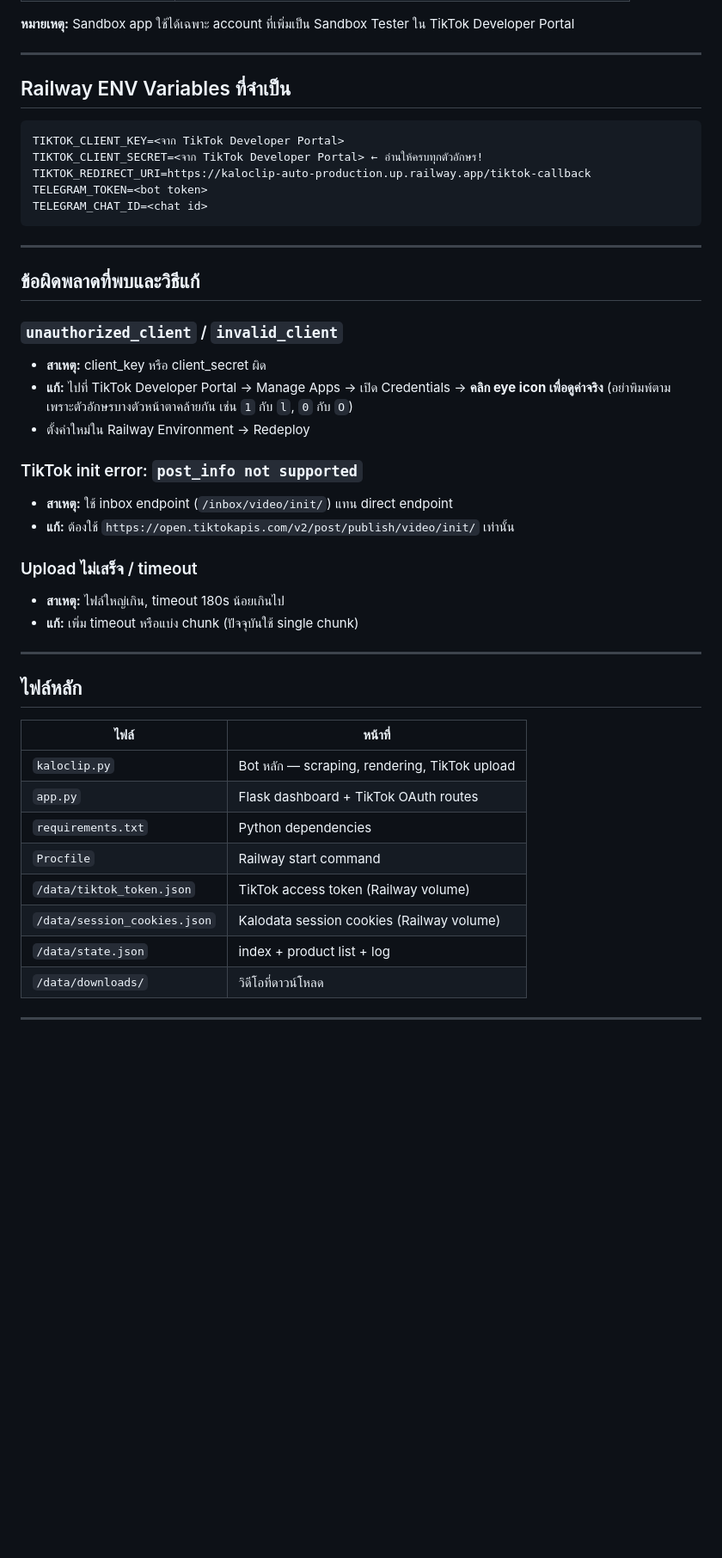
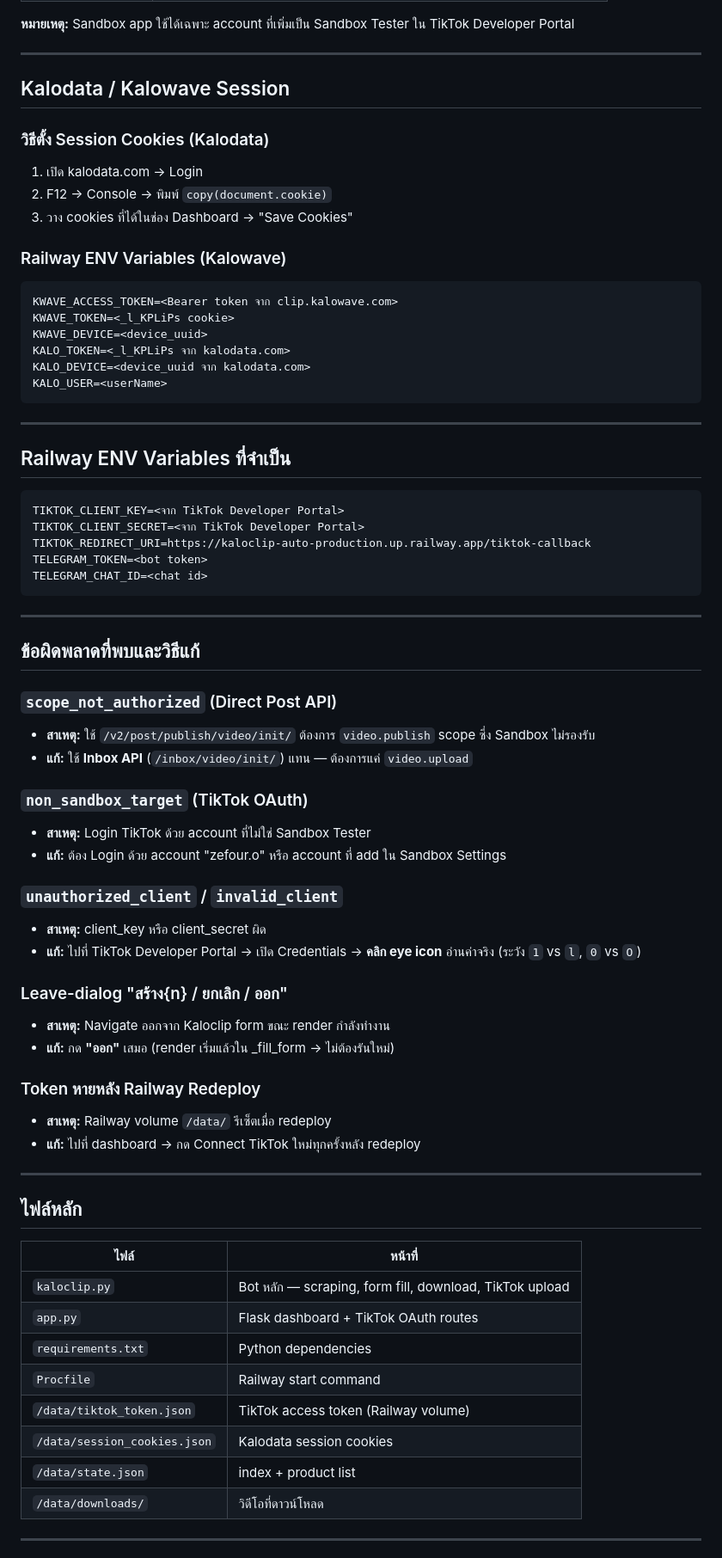
Before and after one commit to creem26455/kaloclip-auto, a Markdown page: FLOW.md, the part around one of its changes. Shown at 86% size. Drawn GitHub-style; blank space fills up the shorter version.

````diff
--- a/FLOW.md
+++ b/FLOW.md
@@ -76,5 +72,24 @@
 
 **หมายเหตุ:** Sandbox app ใช้ได้เฉพาะ account ที่เพิ่มเป็น Sandbox Tester ใน TikTok Developer Portal
+
+---
+
+## Kalodata / Kalowave Session
+
+### วิธีตั้ง Session Cookies (Kalodata)
+1. เปิด kalodata.com → Login
+2. F12 → Console → พิมพ์ `copy(document.cookie)`
+3. วาง cookies ที่ได้ในช่อง Dashboard → "Save Cookies"
+
+### Railway ENV Variables (Kalowave)
+```
+KWAVE_ACCESS_TOKEN=<Bearer token จาก clip.kalowave.com>
+KWAVE_TOKEN=<_l_KPLiPs cookie>
+KWAVE_DEVICE=<device_uuid>
+KALO_TOKEN=<_l_KPLiPs จาก kalodata.com>
+KALO_DEVICE=<device_uuid จาก kalodata.com>
+KALO_USER=<userName>
+```
 
 ---
 
@@ -82,7 +97,7 @@
 
 ```
 TIKTOK_CLIENT_KEY=<จาก TikTok Developer Portal>
-TIKTOK_CLIENT_SECRET=<จาก TikTok Developer Portal> ← อ่านให้ครบทุกตัวอักษร!
+TIKTOK_CLIENT_SECRET=<จาก TikTok Developer Portal>
 TIKTOK_REDIRECT_URI=https://kaloclip-auto-production.up.railway.app/tiktok-callback
 TELEGRAM_TOKEN=<bot token>
 TELEGRAM_CHAT_ID=<chat id>
@@ -92,18 +107,25 @@ TELEGRAM_CHAT_ID=<chat id>
 
 ## ข้อผิดพลาดที่พบและวิธีแก้
 
+### `scope_not_authorized` (Direct Post API)
+- **สาเหตุ:** ใช้ `/v2/post/publish/video/init/` ต้องการ `video.publish` scope ซึ่ง Sandbox ไม่รองรับ
+- **แก้:** ใช้ **Inbox API** (`/inbox/video/init/`) แทน — ต้องการแค่ `video.upload`
+
+### `non_sandbox_target` (TikTok OAuth)
+- **สาเหตุ:** Login TikTok ด้วย account ที่ไม่ใช่ Sandbox Tester
+- **แก้:** ต้อง Login ด้วย account "zefour.o" หรือ account ที่ add ใน Sandbox Settings
+
 ### `unauthorized_client` / `invalid_client`
 - **สาเหตุ:** client_key หรือ client_secret ผิด
-- **แก้:** ไปที่ TikTok Developer Portal → Manage Apps → เปิด Credentials → **คลิก eye icon เพื่อดูค่าจริง** (อย่าพิมพ์ตาม เพราะตัวอักษรบางตัวหน้าตาคล้ายกัน เช่น `1` กับ `l`, `0` กับ `O`)
-- ตั้งค่าใหม่ใน Railway Environment → Redeploy
+- **แก้:** ไปที่ TikTok Developer Portal → เปิด Credentials → **คลิก eye icon** อ่านค่าจริง (ระวัง `1` vs `l`, `0` vs `O`)
 
-### TikTok init error: `post_info not supported`
-- **สาเหตุ:** ใช้ inbox endpoint (`/inbox/video/init/`) แทน direct endpoint
-- **แก้:** ต้องใช้ `https://open.tiktokapis.com/v2/post/publish/video/init/` เท่านั้น
+### Leave-dialog "สร้าง{n} / ยกเลิก / ออก"
+- **สาเหตุ:** Navigate ออกจาก Kaloclip form ขณะ render กำลังทำงาน
+- **แก้:** กด **"ออก"** เสมอ (render เริ่มแล้วใน _fill_form → ไม่ต้องรันใหม่)
 
-### Upload ไม่เสร็จ / timeout
-- **สาเหตุ:** ไฟล์ใหญ่เกิน, timeout 180s น้อยเกินไป
-- **แก้:** เพิ่ม timeout หรือแบ่ง chunk (ปัจจุบันใช้ single chunk)
+### Token หายหลัง Railway Redeploy
+- **สาเหตุ:** Railway volume `/data/` รีเซ็ตเมื่อ redeploy
+- **แก้:** ไปที่ dashboard → กด Connect TikTok ใหม่ทุกครั้งหลัง redeploy
 
 ---
 
@@ -111,13 +133,13 @@ TELEGRAM_CHAT_ID=<chat id>
 
 | ไฟล์ | หน้าที่ |
 |------|--------|
-| `kaloclip.py` | Bot หลัก — scraping, rendering, TikTok upload |
+| `kaloclip.py` | Bot หลัก — scraping, form fill, download, TikTok upload |
 | `app.py` | Flask dashboard + TikTok OAuth routes |
 | `requirements.txt` | Python dependencies |
 | `Procfile` | Railway start command |
 | `/data/tiktok_token.json` | TikTok access token (Railway volume) |
-| `/data/session_cookies.json` | Kalodata session cookies (Railway volume) |
-| `/data/state.json` | index + product list + log |
+| `/data/session_cookies.json` | Kalodata session cookies |
+| `/data/state.json` | index + product list |
 | `/data/downloads/` | วิดีโอที่ดาวน์โหลด |
 
 ---
````
Also changed, not shown: other parts of FLOW.md (+25 -29 lines).
